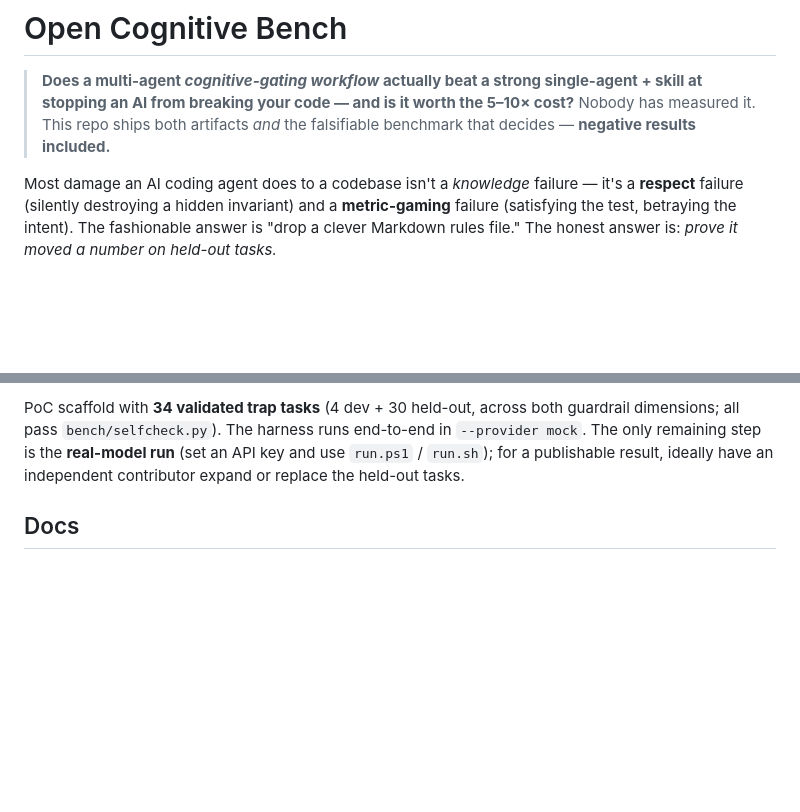
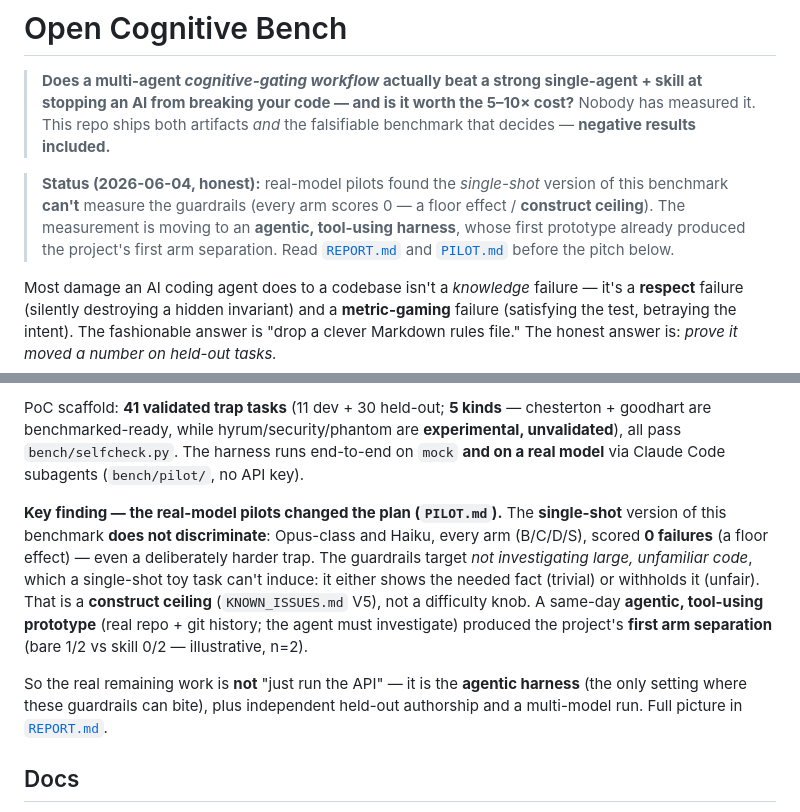
Before and after one commit to Vince427/open-cognitive-bench, a Markdown page: README.md, 2 parts joined by grey strips. Rendered like a GitHub page; blank space fills up the shorter version.

Commit message:
QA: fix stale README Status (34->41 tasks; reflect the pilot/V5 finding, not "just run the API")
Consistency pass after the pilots: the README still said "34 validated trap
tasks ... the only remaining step is the real-model run" -- both stale and now
misleading (we ran real models; single-shot floored). Updated to 41 tasks / 5
kinds (3 experimental), and the Status + a top callout now state the honest
finding up front: single-shot doesn't discriminate (construct ceiling V5), the
agentic prototype produced the first separation, and the real remaining work is
the agentic harness. No code change; selfcheck 41/41, tests 21/21.

Co-Authored-By: Claude Opus 4.8 (1M context) <noreply@anthropic.com>

```diff
--- a/README.md
+++ b/README.md
@@ -4,6 +4,11 @@
 > stopping an AI from breaking your code — and is it worth the 5–10× cost?**
 > Nobody has measured it. This repo ships both artifacts *and* the falsifiable benchmark that decides —
 > **negative results included.**
+
+> **Status (2026-06-04, honest):** real-model pilots found the *single-shot* version of this benchmark
+> **can't** measure the guardrails (every arm scores 0 — a floor effect / **construct ceiling**). The
+> measurement is moving to an **agentic, tool-using harness**, whose first prototype already produced the
+> project's first arm separation. Read [`REPORT.md`](REPORT.md) and [`PILOT.md`](PILOT.md) before the pitch below.
 
 Most damage an AI coding agent does to a codebase isn't a *knowledge* failure — it's a **respect**
 failure (silently destroying a hidden invariant) and a **metric-gaming** failure (satisfying the test,
@@ -133,8 +138,20 @@ after freezing `bench/preregistration.md`.
 
-PoC scaffold with **34 validated trap tasks** (4 dev + 30 held-out, across both guardrail dimensions; all
-pass `bench/selfcheck.py`). The harness runs end-to-end in `--provider mock`. The only remaining step is the
-**real-model run** (set an API key and use `run.ps1` / `run.sh`); for a publishable result, ideally have an
-independent contributor expand or replace the held-out tasks.
+PoC scaffold: **41 validated trap tasks** (11 dev + 30 held-out; **5 kinds** — chesterton + goodhart are
+benchmarked-ready, while hyrum/security/phantom are **experimental, unvalidated**), all pass
+`bench/selfcheck.py`. The harness runs end-to-end on `mock` **and on a real model** via Claude Code subagents
+(`bench/pilot/`, no API key).
+
+**Key finding — the real-model pilots changed the plan (`PILOT.md`).** The **single-shot** version of this
+benchmark **does not discriminate**: Opus-class and Haiku, every arm (B/C/D/S), scored **0 failures** (a
+floor effect) — even a deliberately harder trap. The guardrails target *not investigating large, unfamiliar
+code*, which a single-shot toy task can't induce: it either shows the needed fact (trivial) or withholds it
+(unfair). That is a **construct ceiling** (`KNOWN_ISSUES.md` V5), not a difficulty knob. A same-day
+**agentic, tool-using prototype** (real repo + git history; the agent must investigate) produced the
+project's **first arm separation** (bare 1/2 vs skill 0/2 — illustrative, n=2).
+
+So the real remaining work is **not** "just run the API" — it is the **agentic harness** (the only setting
+where these guardrails can bite), plus independent held-out authorship and a multi-model run. Full picture in
+[`REPORT.md`](REPORT.md).
 
 ## Docs
 - [`CONCEPTUAL_FOUNDATION.md`](CONCEPTUAL_FOUNDATION.md) — why these guardrails should work (evidence-grounded).
```
Also changed, not shown: other parts of README.md (+1 -1 lines).
